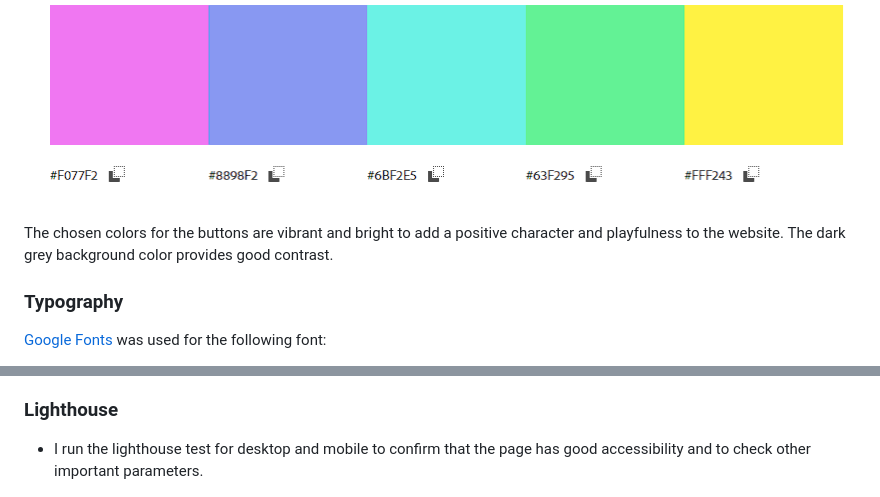
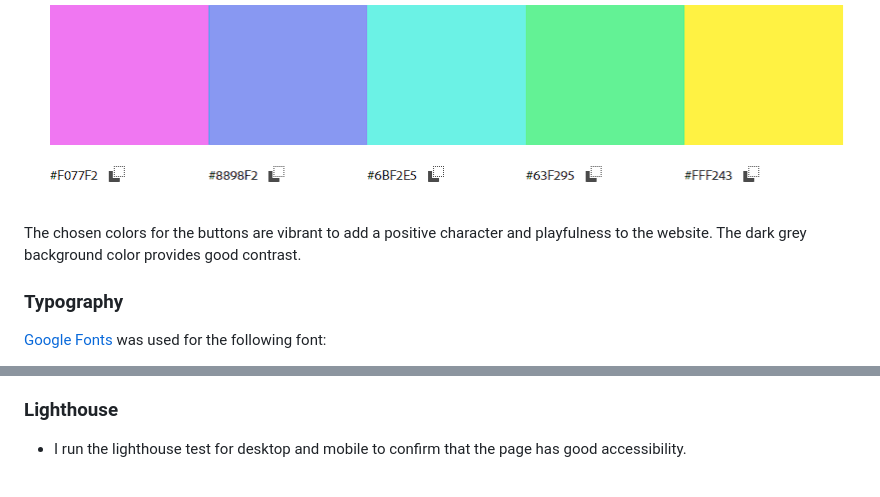
Before and after one commit to NatasaMiric/rock-papper-scissors, a Markdown page: README.md, 2 parts joined by grey strips. GitHub-like rendering.

```diff
--- a/README.md
+++ b/README.md
@@ -52,7 +52,7 @@ Visit the deployed site: [Rock Paper Scissors Lizard Spock Game](https://natasam
 
   ![](docs/colorpalette.png)
 
-  The chosen colors for the buttons are vibrant and bright to add a positive character and playfulness to the website. The dark grey background color provides good contrast.
+  The chosen colors for the buttons are vibrant to add a positive character and playfulness to the website. The dark grey background color provides good contrast.
 
 ### Typography
 
@@ -194,7 +195,7 @@ Visit the deployed site: [Rock Paper Scissors Lizard Spock Game](https://natasam
 
 ### Lighthouse
 
-* I run the lighthouse test for desktop and mobile to confirm that the page has good accessibility and to check other important parameters.
+* I run the lighthouse test for desktop and mobile to confirm that the page has good accessibility.
 
   ![](docs/testing/desktoplighthouse.png)
   ![](docs/testing/mobilelighthouse.png)
```
Also changed, not shown: other parts of README.md (+26 -22 lines), docs/wireframes/restart.png, docs/wireframes/result.png, 2 other files.
